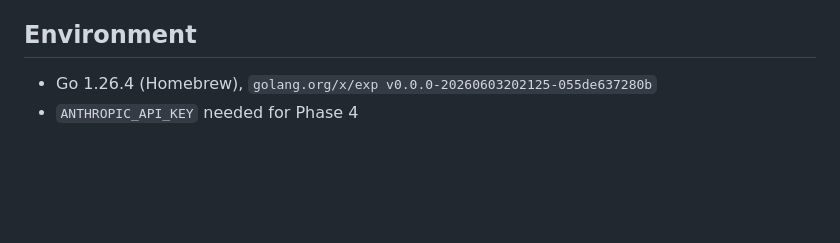
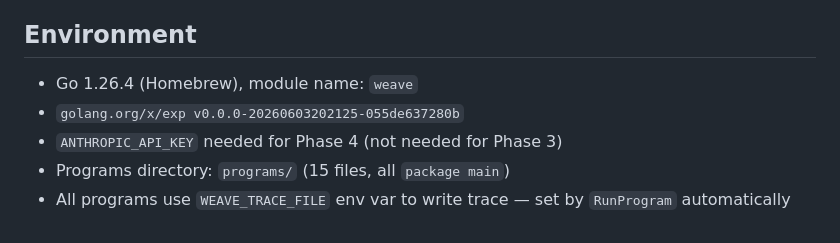
Before and after one commit to kaviru2/Weave, a Markdown page: STATUS.md, the part around one of its changes. Rendered like a GitHub page; blank space fills up the shorter version.

```diff
--- a/STATUS.md
+++ b/STATUS.md
@@ -76,4 +132,7 @@ Key: programs 04 and 14 may time out (use a short context, e.g. 500ms, for deadl
 
 ## Environment
-- Go 1.26.4 (Homebrew), `golang.org/x/exp v0.0.0-20260603202125-055de637280b`
-- `ANTHROPIC_API_KEY` needed for Phase 4
+- Go 1.26.4 (Homebrew), module name: `weave`
+- `golang.org/x/exp v0.0.0-20260603202125-055de637280b`
+- `ANTHROPIC_API_KEY` needed for Phase 4 (not needed for Phase 3)
+- Programs directory: `programs/` (15 files, all `package main`)
+- All programs use `WEAVE_TRACE_FILE` env var to write trace — set by `RunProgram` automatically
```
Also changed, not shown: other parts of STATUS.md (+100 -44 lines).
